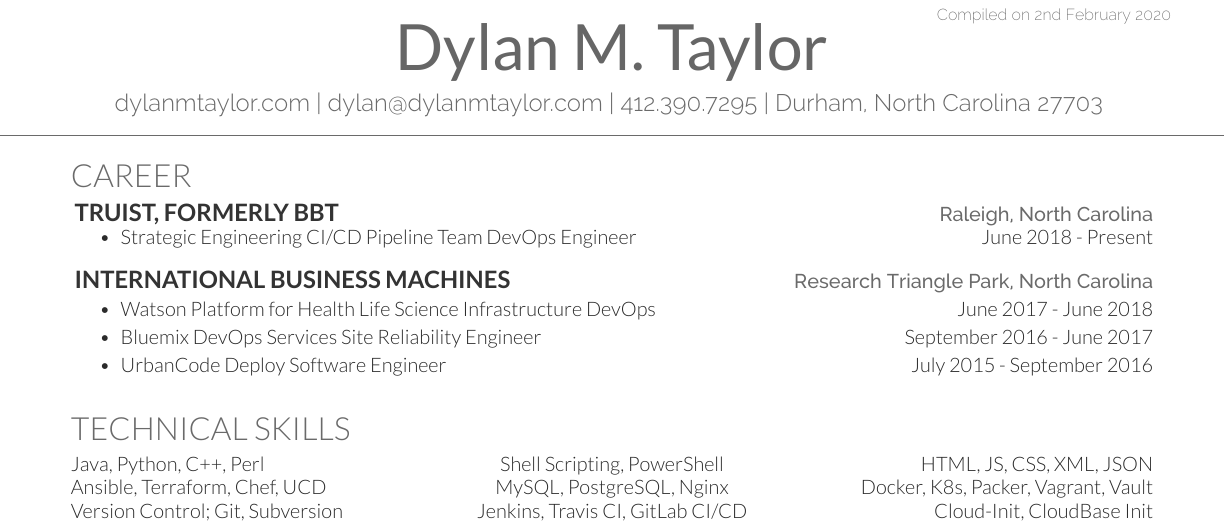
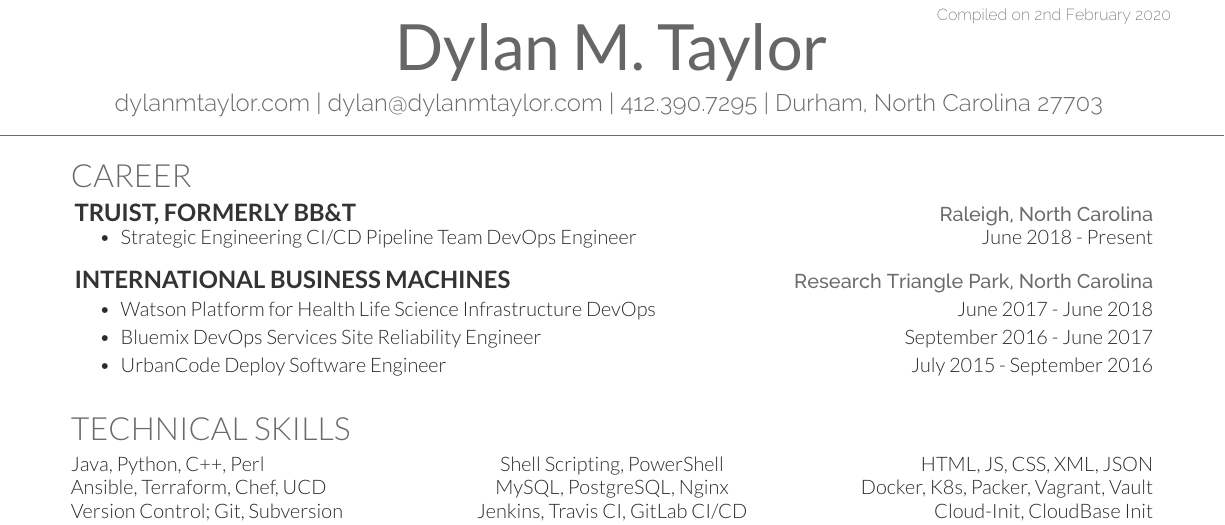
Before and after one commit to dylanmtaylor/Dylan-Resume, a LaTeX CV (dylan-resume.tex): part of the page, cut so that both start at the same text. Compiled offline with XeLaTeX.

Commit message:
Escape & character

```diff
--- a/dylan-resume.tex
+++ b/dylan-resume.tex
@@ -40,7 +40,7 @@
 %%%%%%%%%%%%%%%%%%%%%%%%%%%%%%%%%%%%%%
 
 \section{CAREER}
-\href{https://www.truist.com/}{\runsubsection{Truist, formerly BB&T}}
+\href{https://www.truist.com/}{\runsubsection{Truist, formerly BB\&T}}
 \hspace*{\fill} \href{https://www.raleighnc.gov/}{\location{Raleigh, North Carolina}}
 \vspace{\topsep} % Hacky fix for awkward extra vertical space
 \begin{tightemize}
```
